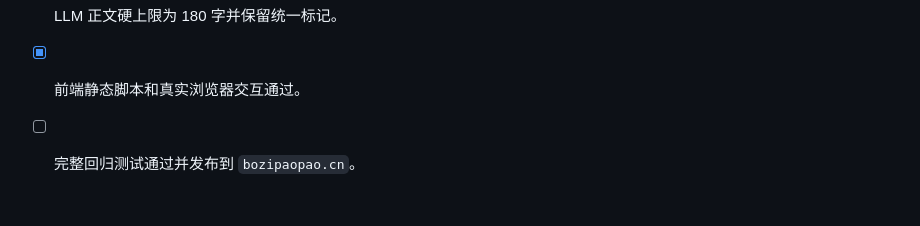
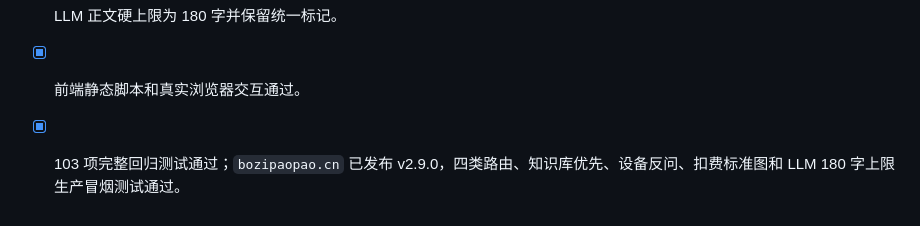
Before and after one commit to lilili0611/AI-Rental-Assistant, a Markdown page: files/Spec_相机租赁AI助手.md, the part around the change. GitHub-like rendering.

Commit message:
docs: record v2.9 production verification

```diff
--- a/files/Spec_相机租赁AI助手.md
+++ b/files/Spec_相机租赁AI助手.md
@@ -1210,4 +1210,4 @@ Redis 存活跃会话,Key = `session:{session_id}`,TTL 30 分钟滑动过期。
 - [x] 二级知识问题仍优先命中知识库且不调用 LLM。
 - [x] LLM 正文硬上限为 180 字并保留统一标记。
 - [x] 前端静态脚本和真实浏览器交互通过。
-- [ ] 完整回归测试通过并发布到 `bozipaopao.cn`。
+- [x] 103 项完整回归测试通过；`bozipaopao.cn` 已发布 v2.9.0，四类路由、知识库优先、设备反问、扣费标准图和 LLM 180 字上限生产冒烟测试通过。
```
Also changed, not shown: files/PRD_相机租赁AI助手.md (+1 -0 lines).
